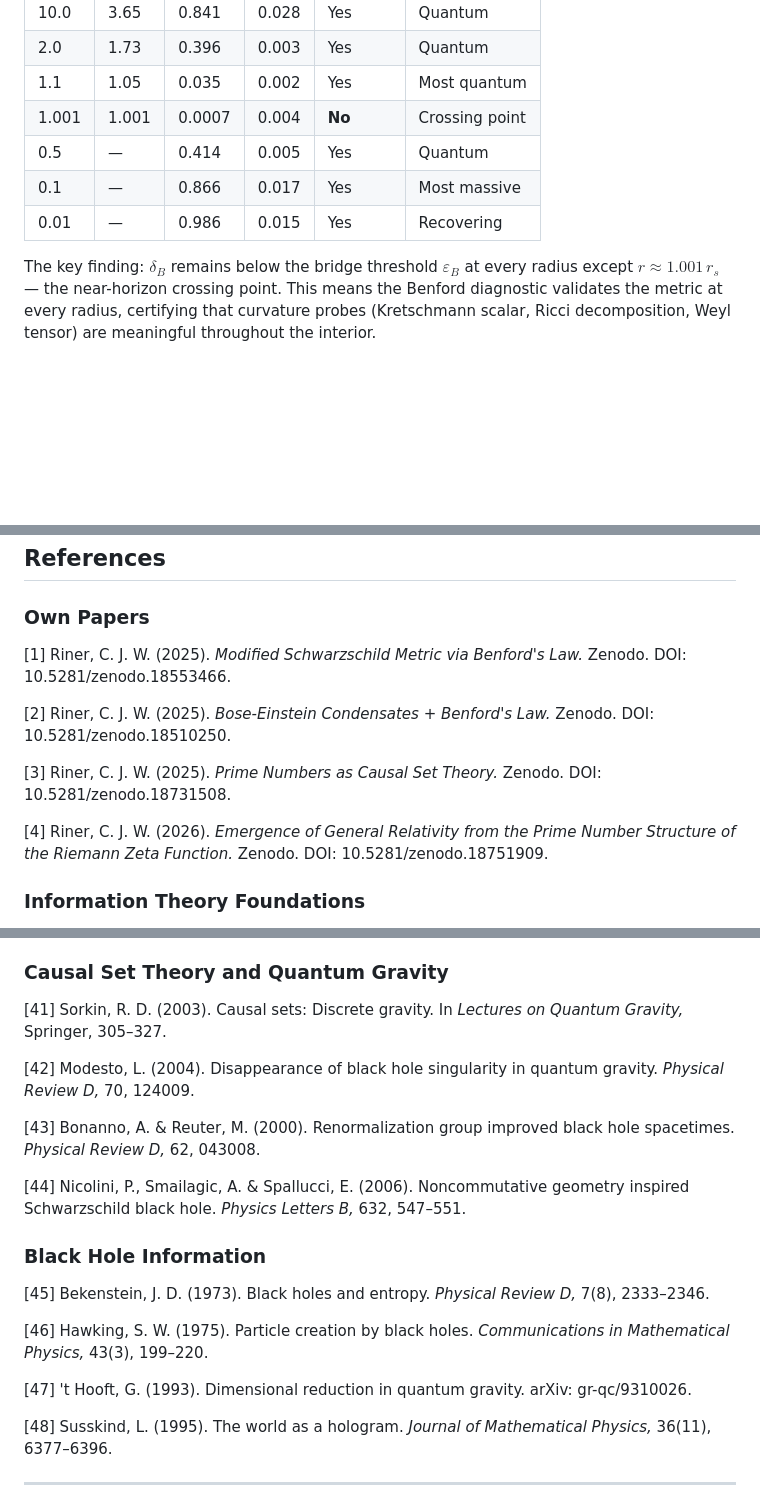
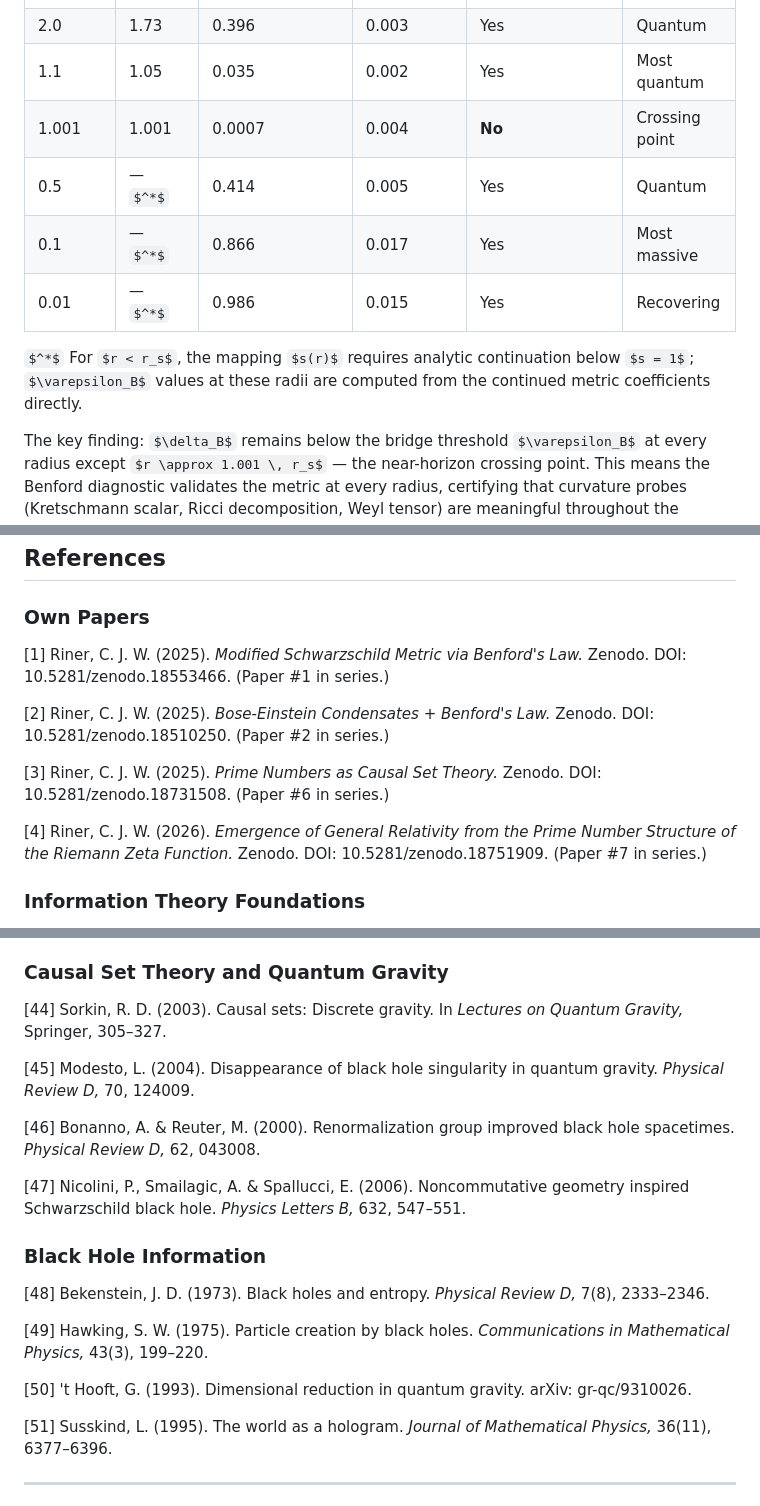
Before and after one commit to jackwayne234/research-hub, a Markdown page: papers/paper-8-what-is-information.md, 3 parts joined by grey strips. Drawn GitHub-style; some formulas as TeX source; blank space fills up the shorter version.

```diff
--- a/papers/paper-8-what-is-information.md
+++ b/papers/paper-8-what-is-information.md
@@ -411,9 +454,11 @@ The Kretschmann scalar $K = R_{\mu\nu\rho\sigma} R^{\mu\nu\rho\sigma}$ was compu
 | 2.0 | 1.73 | 0.396 | 0.003 | Yes | Quantum |
 | 1.1 | 1.05 | 0.035 | 0.002 | Yes | Most quantum |
 | 1.001 | 1.001 | 0.0007 | 0.004 | **No** | Crossing point |
-| 0.5 | — | 0.414 | 0.005 | Yes | Quantum |
-| 0.1 | — | 0.866 | 0.017 | Yes | Most massive |
-| 0.01 | — | 0.986 | 0.015 | Yes | Recovering |
+| 0.5 | — $^*$ | 0.414 | 0.005 | Yes | Quantum |
+| 0.1 | — $^*$ | 0.866 | 0.017 | Yes | Most massive |
+| 0.01 | — $^*$ | 0.986 | 0.015 | Yes | Recovering |
+
+$^*$ For $r < r_s$, the mapping $s(r)$ requires analytic continuation below $s = 1$; $\varepsilon_B$ values at these radii are computed from the continued metric coefficients directly.
 
 The key finding: $\delta_B$ remains below the bridge threshold $\varepsilon_B$ at every radius except $r \approx 1.001 \, r_s$ — the near-horizon crossing point. This means the Benford diagnostic validates the metric at every radius, certifying that curvature probes (Kretschmann scalar, Ricci decomposition, Weyl tensor) are meaningful throughout the interior.
 
@@ -611,13 +656,13 @@ The main results of this paper are:
 
 ### Own Papers
 
-[1] Riner, C. J. W. (2025). *Modified Schwarzschild Metric via Benford's Law.* Zenodo. DOI: 10.5281/zenodo.18553466.
+[1] Riner, C. J. W. (2025). *Modified Schwarzschild Metric via Benford's Law.* Zenodo. DOI: 10.5281/zenodo.18553466. (Paper #1 in series.)
 
-[2] Riner, C. J. W. (2025). *Bose-Einstein Condensates + Benford's Law.* Zenodo. DOI: 10.5281/zenodo.18510250.
+[2] Riner, C. J. W. (2025). *Bose-Einstein Condensates + Benford's Law.* Zenodo. DOI: 10.5281/zenodo.18510250. (Paper #2 in series.)
 
-[3] Riner, C. J. W. (2025). *Prime Numbers as Causal Set Theory.* Zenodo. DOI: 10.5281/zenodo.18731508.
+[3] Riner, C. J. W. (2025). *Prime Numbers as Causal Set Theory.* Zenodo. DOI: 10.5281/zenodo.18731508. (Paper #6 in series.)
 
-[4] Riner, C. J. W. (2026). *Emergence of General Relativity from the Prime Number Structure of the Riemann Zeta Function.* Zenodo. DOI: 10.5281/zenodo.18751909.
+[4] Riner, C. J. W. (2026). *Emergence of General Relativity from the Prime Number Structure of the Riemann Zeta Function.* Zenodo. DOI: 10.5281/zenodo.18751909. (Paper #7 in series.)
 
 ### Information Theory Foundations
 
@@ -709,23 +760,23 @@ The main results of this paper are:
 
 ### Causal Set Theory and Quantum Gravity
 
-[41] Sorkin, R. D. (2003). Causal sets: Discrete gravity. In *Lectures on Quantum Gravity,* Springer, 305–327.
+[44] Sorkin, R. D. (2003). Causal sets: Discrete gravity. In *Lectures on Quantum Gravity,* Springer, 305–327.
 
-[42] Modesto, L. (2004). Disappearance of black hole singularity in quantum gravity. *Physical Review D,* 70, 124009.
+[45] Modesto, L. (2004). Disappearance of black hole singularity in quantum gravity. *Physical Review D,* 70, 124009.
 
-[43] Bonanno, A. & Reuter, M. (2000). Renormalization group improved black hole spacetimes. *Physical Review D,* 62, 043008.
+[46] Bonanno, A. & Reuter, M. (2000). Renormalization group improved black hole spacetimes. *Physical Review D,* 62, 043008.
 
-[44] Nicolini, P., Smailagic, A. & Spallucci, E. (2006). Noncommutative geometry inspired Schwarzschild black hole. *Physics Letters B,* 632, 547–551.
+[47] Nicolini, P., Smailagic, A. & Spallucci, E. (2006). Noncommutative geometry inspired Schwarzschild black hole. *Physics Letters B,* 632, 547–551.
 
 ### Black Hole Information
 
-[45] Bekenstein, J. D. (1973). Black holes and entropy. *Physical Review D,* 7(8), 2333–2346.
+[48] Bekenstein, J. D. (1973). Black holes and entropy. *Physical Review D,* 7(8), 2333–2346.
 
-[46] Hawking, S. W. (1975). Particle creation by black holes. *Communications in Mathematical Physics,* 43(3), 199–220.
+[49] Hawking, S. W. (1975). Particle creation by black holes. *Communications in Mathematical Physics,* 43(3), 199–220.
 
-[47] 't Hooft, G. (1993). Dimensional reduction in quantum gravity. arXiv: gr-qc/9310026.
+[50] 't Hooft, G. (1993). Dimensional reduction in quantum gravity. arXiv: gr-qc/9310026.
 
-[48] Susskind, L. (1995). The world as a hologram. *Journal of Mathematical Physics,* 36(11), 6377–6396.
+[51] Susskind, L. (1995). The world as a hologram. *Journal of Mathematical Physics,* 36(11), 6377–6396.
 
 ---
 
```
Also changed, not shown: other parts of papers/paper-8-what-is-information.md (+81 -32 lines).
